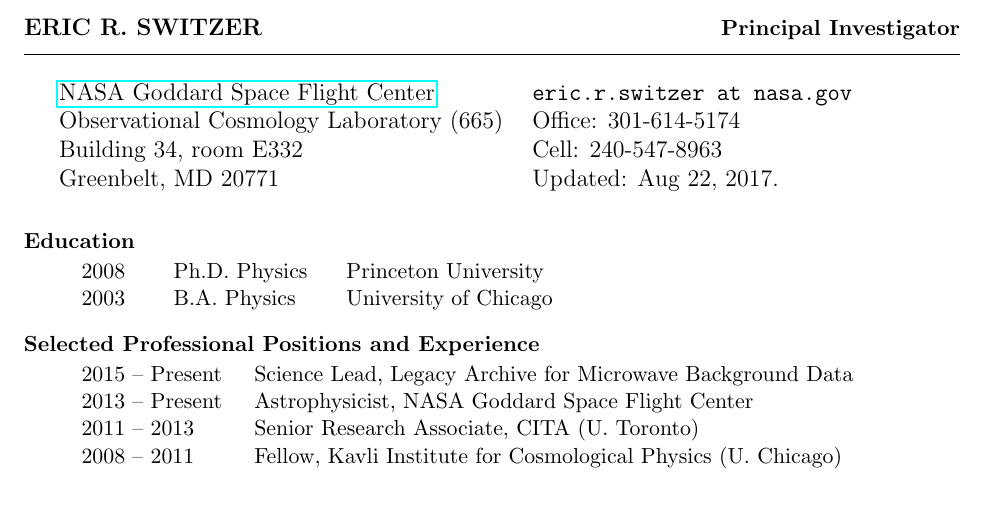
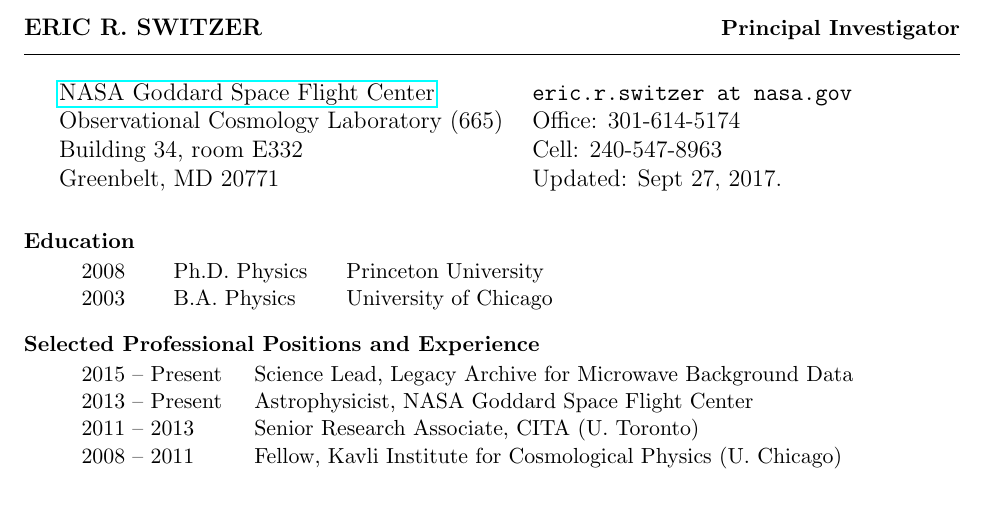
Before and after one commit to eric-switzer/cv_switzer, a LaTeX CV (switzer_cv_twopage.tex, which reads definitions.tex): part of page 1 of 2, cut so that both start at the same text. Compiled offline with pdfLaTeX.

Commit message:
IM whitepaper

```diff
--- a/definitions.tex
+++ b/definitions.tex
@@ -1,4 +1,4 @@
-\newcommand{\lastupdated}{Aug 22, 2017}
+\newcommand{\lastupdated}{Sept 27, 2017}
 
 \definecolor{light-gray}{gray}{0.60}
 \definecolor{dark-gray}{gray}{0.30}
@@ -141,6 +141,11 @@
 %------------------------------------------------------------------------------
 %publication definitions
 %------------------------------------------------------------------------------
+\newcommand{\IMstatus}{E.\ D.\ Kovetz, M.\ P.\ Viero, A.\ Lidz, L.\ Newburgh,
+M.\ Rahman, {\bf E.\ R.\ Switzer}, Marc Kamionkowski, et al., ``Line-Intensity
+Mapping: 2017 Status Report", 1709.09066 (2017).}
+\newcommand{\IMstatushttp}[1]{\linkarticle{\IMstatus}{https://arxiv.org/abs/1709.09066}{#1}}
+
 \newcommand{\CMBSIVtech}{CMB-S4 Technology Contributors, ``CMB-S4 Technology Book, First Edition", 1706.02464 (2017).}
 \newcommand{\CMBSIVtechhttp}[1]{\linkarticle{\CMBSIVtech}{https://arxiv.org/abs/1706.02464}{#1}}
 
@@ -850,6 +855,7 @@
 \newcommand{\reports}[1]{
 \reshead{Proceedings, Reports}
 \begin{enumerate}
+\item \IMstatushttp{#1}
 \item \CMBSIVtechhttp{#1}
 \item \PIPERSPIEBhttp{#1}
 \item \PIPERSPIEAhttp{#1}
```
Also changed, not shown: cv_switzer_online.pdf.
